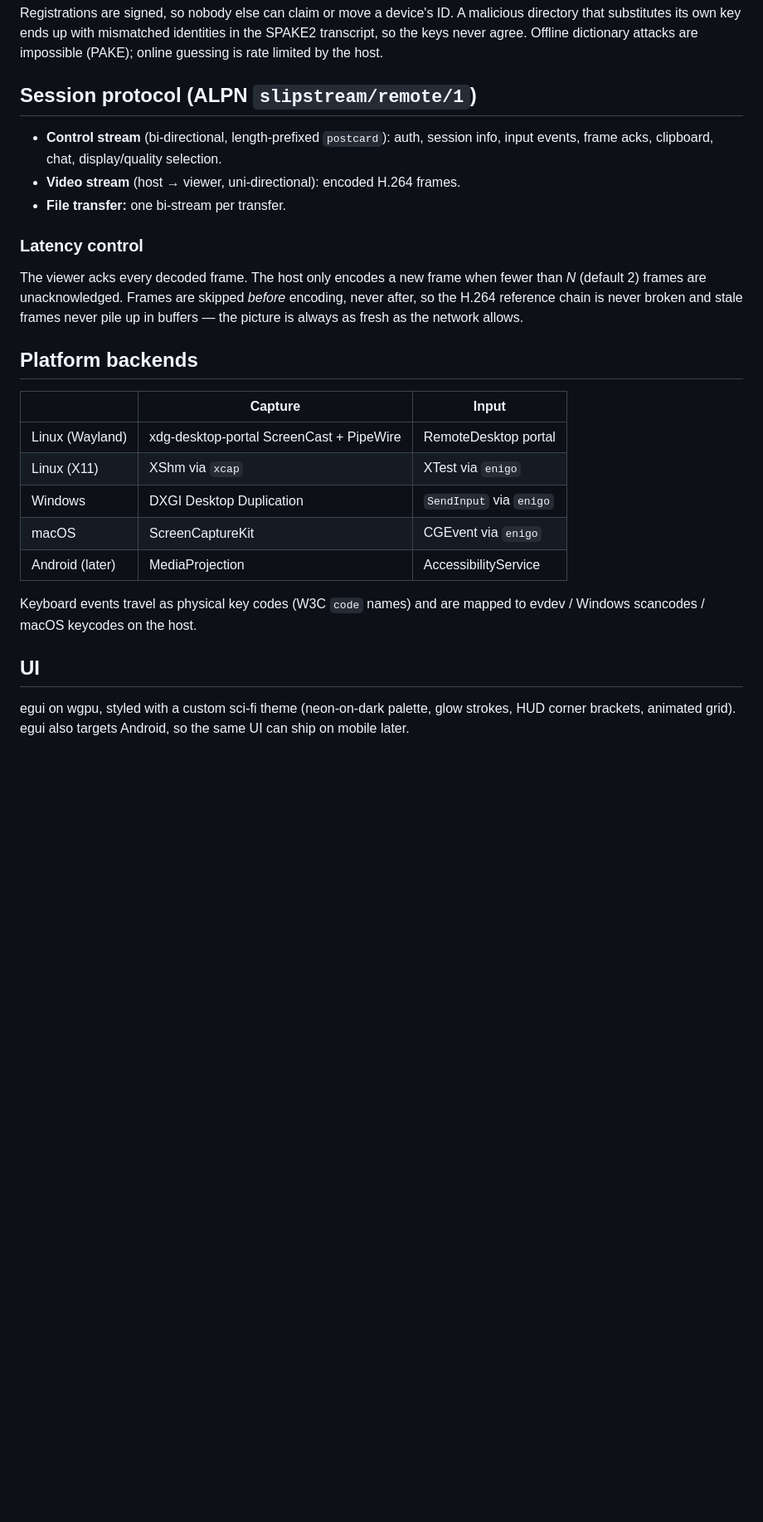
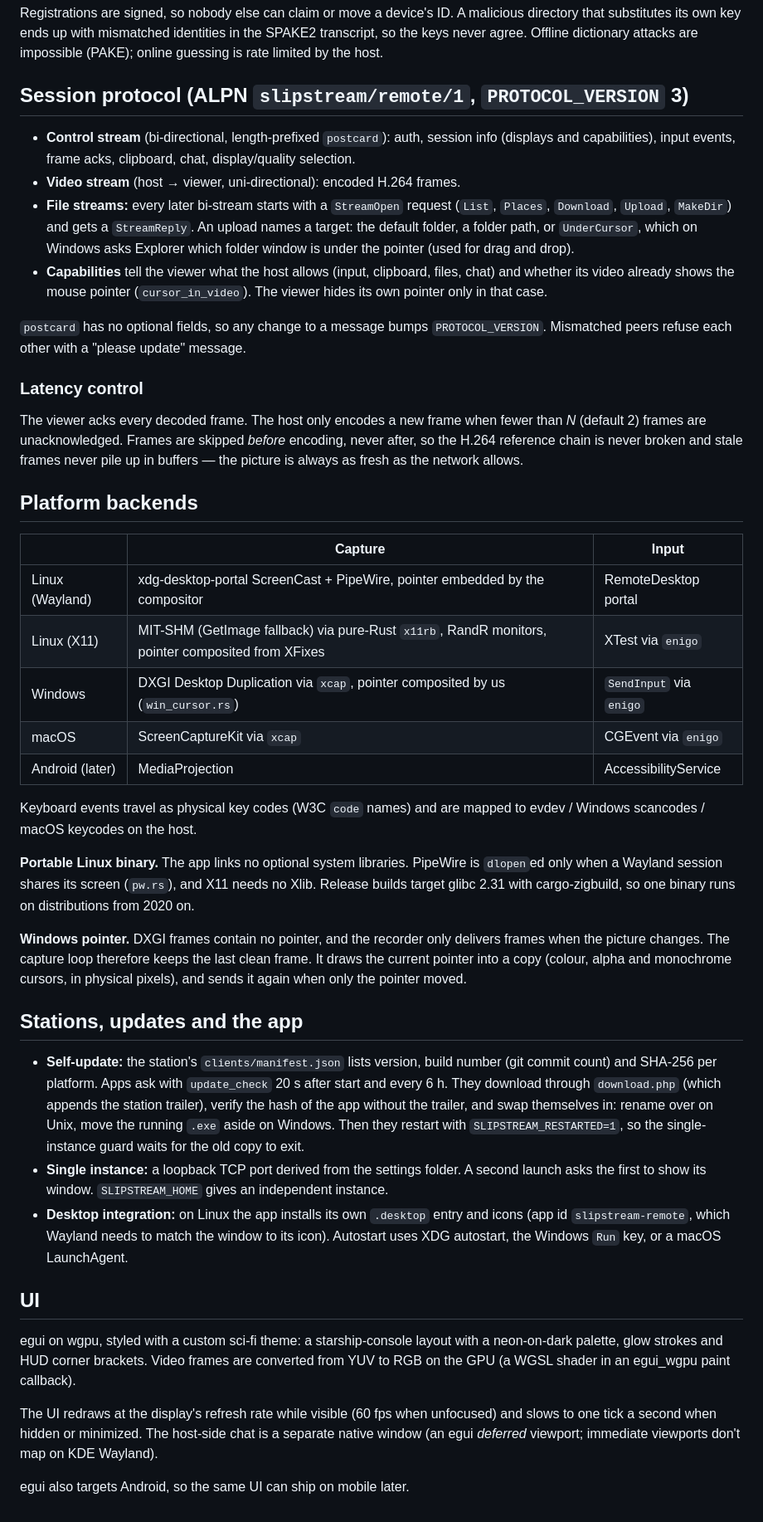
Before and after one commit to Psychronic-Games/Slipstream-Remote, a Markdown page: docs/ARCHITECTURE.md, the part around one of its changes. Shown at 83% size. Rendered like a GitHub page; blank space fills up the shorter version.

```diff
--- a/docs/ARCHITECTURE.md
+++ b/docs/ARCHITECTURE.md
@@ -71,13 +83,24 @@ identities in the SPAKE2 transcript, so the keys never agree. Offline
 dictionary attacks are impossible (PAKE); online guessing is rate limited by
 the host.
 
-## Session protocol (ALPN `slipstream/remote/1`)
+## Session protocol (ALPN `slipstream/remote/1`, `PROTOCOL_VERSION` 3)
 
 * **Control stream** (bi-directional, length-prefixed `postcard`): auth,
-  session info, input events, frame acks, clipboard, chat, display/quality
-  selection.
+  session info (displays and capabilities), input events, frame acks,
+  clipboard, chat, display/quality selection.
 * **Video stream** (host → viewer, uni-directional): encoded H.264 frames.
-* **File transfer:** one bi-stream per transfer.
+* **File streams:** every later bi-stream starts with a `StreamOpen` request
+  (`List`, `Places`, `Download`, `Upload`, `MakeDir`) and gets a
+  `StreamReply`. An upload names a target: the default folder, a folder
+  path, or `UnderCursor`, which on Windows asks Explorer which folder window
+  is under the pointer (used for drag and drop).
+* **Capabilities** tell the viewer what the host allows (input, clipboard,
+  files, chat) and whether its video already shows the mouse pointer
+  (`cursor_in_video`). The viewer hides its own pointer only in that case.
+
+`postcard` has no optional fields, so any change to a message bumps
+`PROTOCOL_VERSION`. Mismatched peers refuse each other with a "please
+update" message.
 
 ### Latency control
 
@@ -91,17 +114,54 @@ as the network allows.
 
 | | Capture | Input |
 |---|---|---|
-| Linux (Wayland) | xdg-desktop-portal ScreenCast + PipeWire | RemoteDesktop portal |
-| Linux (X11) | XShm via `xcap` | XTest via `enigo` |
-| Windows | DXGI Desktop Duplication | `SendInput` via `enigo` |
-| macOS | ScreenCaptureKit | CGEvent via `enigo` |
+| Linux (Wayland) | xdg-desktop-portal ScreenCast + PipeWire, pointer embedded by the compositor | RemoteDesktop portal |
+| Linux (X11) | MIT-SHM (GetImage fallback) via pure-Rust `x11rb`, RandR monitors, pointer composited from XFixes | XTest via `enigo` |
+| Windows | DXGI Desktop Duplication via `xcap`, pointer composited by us (`win_cursor.rs`) | `SendInput` via `enigo` |
+| macOS | ScreenCaptureKit via `xcap` | CGEvent via `enigo` |
 | Android (later) | MediaProjection | AccessibilityService |
 
 Keyboard events travel as physical key codes (W3C `code` names) and are
 mapped to evdev / Windows scancodes / macOS keycodes on the host.
 
+**Portable Linux binary.** The app links no optional system libraries.
+PipeWire is `dlopen`ed only when a Wayland session shares its screen
+(`pw.rs`), and X11 needs no Xlib. Release builds target glibc 2.31 with
+cargo-zigbuild, so one binary runs on distributions from 2020 on.
+
+**Windows pointer.** DXGI frames contain no pointer, and the recorder only
+delivers frames when the picture changes. The capture loop therefore keeps
+the last clean frame. It draws the current pointer into a copy (colour,
+alpha and monochrome cursors, in physical pixels), and sends it again when
+only the pointer moved.
+
+## Stations, updates and the app
+
+* **Self-update:** the station's `clients/manifest.json` lists version, build
+  number (git commit count) and SHA-256 per platform. Apps ask with
+  `update_check` 20 s after start and every 6 h. They download through
+  `download.php` (which appends the station trailer), verify the hash of the
+  app without the trailer, and swap themselves in: rename over on Unix,
+  move the running `.exe` aside on Windows. Then they restart with
+  `SLIPSTREAM_RESTARTED=1`, so the single-instance guard waits for the old
+  copy to exit.
+* **Single instance:** a loopback TCP port derived from the settings folder.
+  A second launch asks the first to show its window. `SLIPSTREAM_HOME` gives
+  an independent instance.
+* **Desktop integration:** on Linux the app installs its own `.desktop` entry
+  and icons (app id `slipstream-remote`, which Wayland needs to match the
+  window to its icon). Autostart uses XDG autostart, the Windows `Run` key,
+  or a macOS LaunchAgent.
+
 ## UI
 
-egui on wgpu, styled with a custom sci-fi theme (neon-on-dark palette, glow
-strokes, HUD corner brackets, animated grid). egui also targets Android, so
-the same UI can ship on mobile later.
+egui on wgpu, styled with a custom sci-fi theme: a starship-console layout
+with a neon-on-dark palette, glow strokes and HUD corner brackets. Video
+frames are converted from YUV to RGB on the GPU (a WGSL shader in an
+egui_wgpu paint callback).
+
+The UI redraws at the display's refresh rate while visible (60 fps when
+unfocused) and slows to one tick a second when hidden or minimized. The
+host-side chat is a separate native window (an egui *deferred* viewport;
+immediate viewports don't map on KDE Wayland).
+
+egui also targets Android, so the same UI can ship on mobile later.
```
Also changed, not shown: other parts of docs/ARCHITECTURE.md (+14 -2 lines), README.md (+31 -17 lines), docs/BUILDING.md (added, +142 -0 lines), docs/GETTING-STARTED.md (added, +324 -0 lines), docs/SERVER.md (+9 -4 lines), docs/screenshots/bridge.png.
